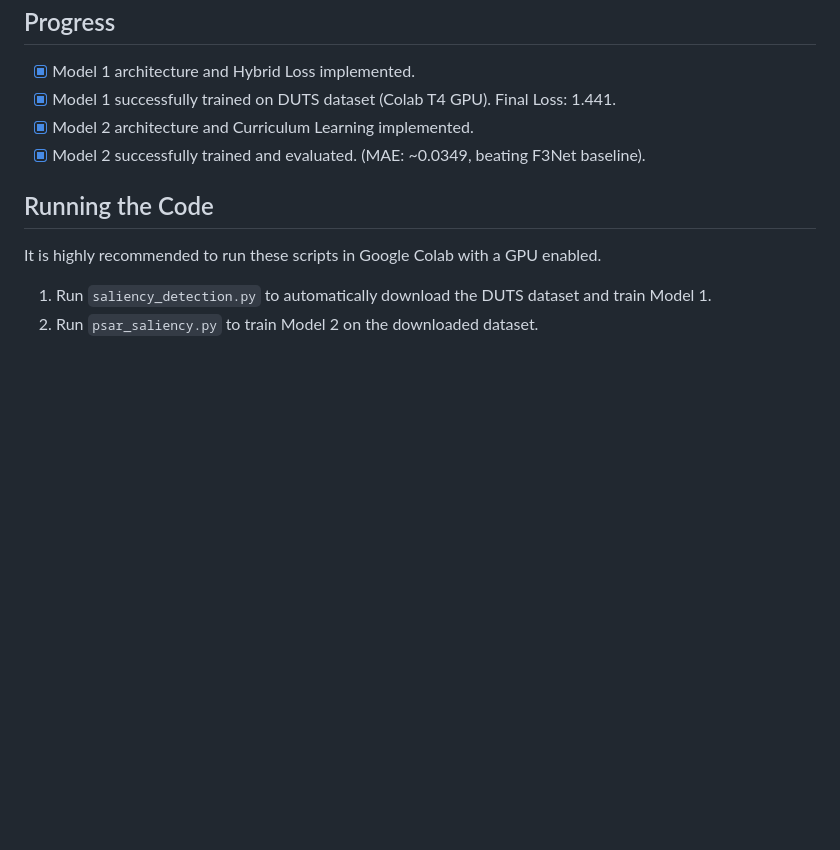
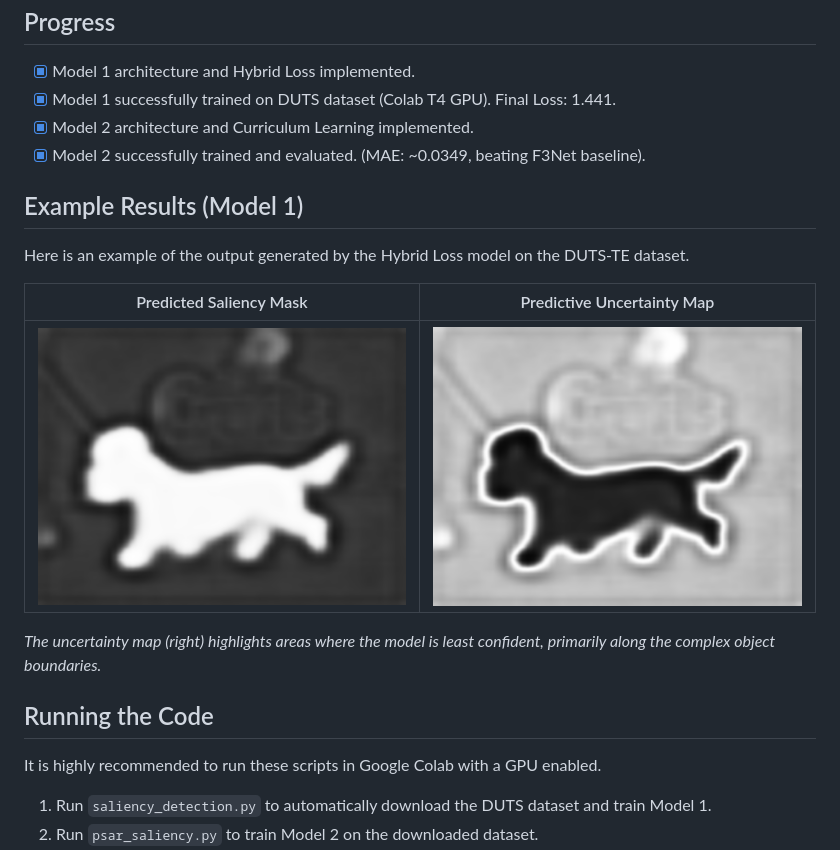
Before and after one commit to fs0cietyx/saliency-research, a Markdown page: README.md, the part around the change. Rendered like a GitHub page; pictures changed too: assets/sample_prediction.png (added), assets/sample_uncertainty.png (added); blank space fills up the shorter version.

Commit message:
Add sample output images to README

```diff
--- a/README.md
+++ b/README.md
@@ -20,6 +20,14 @@ This repository contains the codebase for our research on advanced Salient Objec
 - [x] Model 2 architecture and Curriculum Learning implemented.
 - [x] Model 2 successfully trained and evaluated. (MAE: ~0.0349, beating F3Net baseline).
 
+## Example Results (Model 1)
+Here is an example of the output generated by the Hybrid Loss model on the DUTS-TE dataset.
+
+| Predicted Saliency Mask | Predictive Uncertainty Map |
+|:---:|:---:|
+| ![Prediction](assets/sample_prediction.png) | ![Uncertainty](assets/sample_uncertainty.png) |
+*The uncertainty map (right) highlights areas where the model is least confident, primarily along the complex object boundaries.*
+
 ## Running the Code
 It is highly recommended to run these scripts in Google Colab with a GPU enabled.
 1. Run `saliency_detection.py` to automatically download the DUTS dataset and train Model 1.
```
